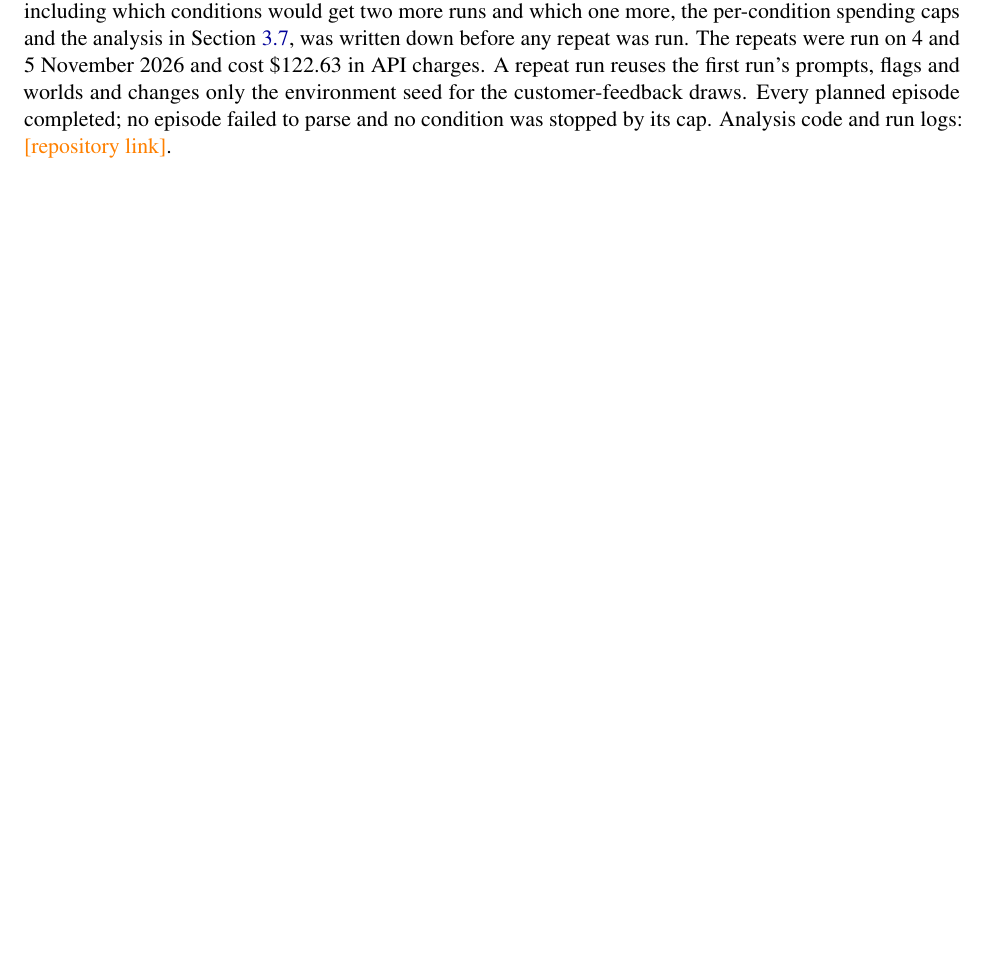
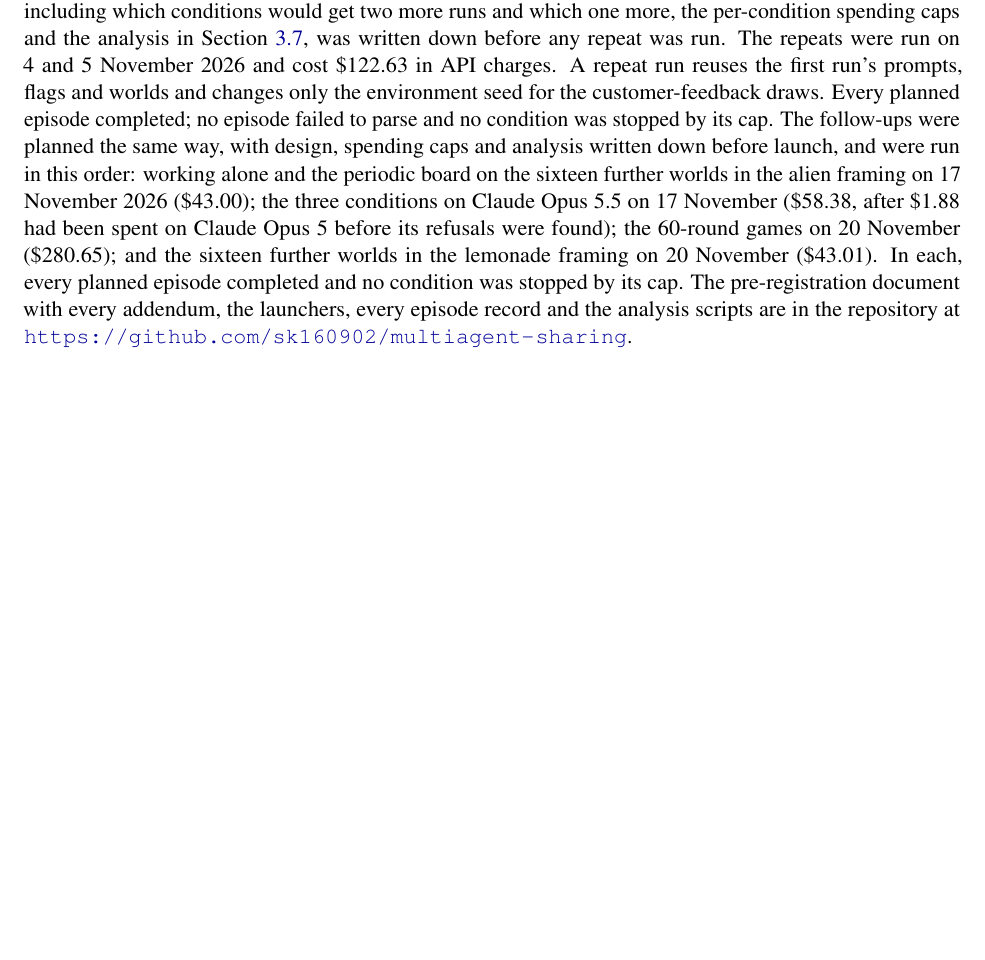
Before and after one commit to sk160902/multiagent-sharing, a LaTeX paper (arxiv/lemonade_sharing_arxiv/main.tex, which reads arxiv/lemonade_sharing_arxiv/sections/appendix.tex): part of page 19 of 19, cut so that both start at the same text. Compiled offline with pdfLaTeX.

Commit message:
Paper appendix: run log with the follow-up blocks

```diff
--- a/arxiv/lemonade_sharing_arxiv/sections/appendix.tex
+++ b/arxiv/lemonade_sharing_arxiv/sections/appendix.tex
@@ -193,5 +193,12 @@ including which conditions would get two more runs and which one more, the per-c
 the analysis in Section~\ref{sec:stats}, was written down before any repeat was run. The repeats were run on
 4 and 5 November 2026 and cost \$122.63 in API charges. A repeat run reuses the first run's prompts, flags and
 worlds and changes only the environment seed for the customer-feedback draws. Every planned episode
-completed; no episode failed to parse and no condition was stopped by its cap. Analysis code and run logs:
-\todo{repository link}.
+completed; no episode failed to parse and no condition was stopped by its cap. The follow-ups were planned the
+same way, with design, spending caps and analysis written down before launch, and were run in this order:
+working alone and the periodic board on the sixteen further worlds in the alien framing on 17 November 2026
+(\$43.00); the three conditions on Claude Opus 5.5 on 17 November (\$58.38, after \$1.88 had been spent on
+Claude Opus 5 before its refusals were found); the 60-round games on 20 November (\$280.65); and the sixteen
+further worlds in the lemonade framing on 20 November (\$43.01). In each, every planned episode completed and
+no condition was stopped by its cap. The pre-registration document with every addendum, the launchers, every
+episode record and the analysis scripts are in the repository at
+\url{https://github.com/sk160902/multiagent-sharing}.
```
